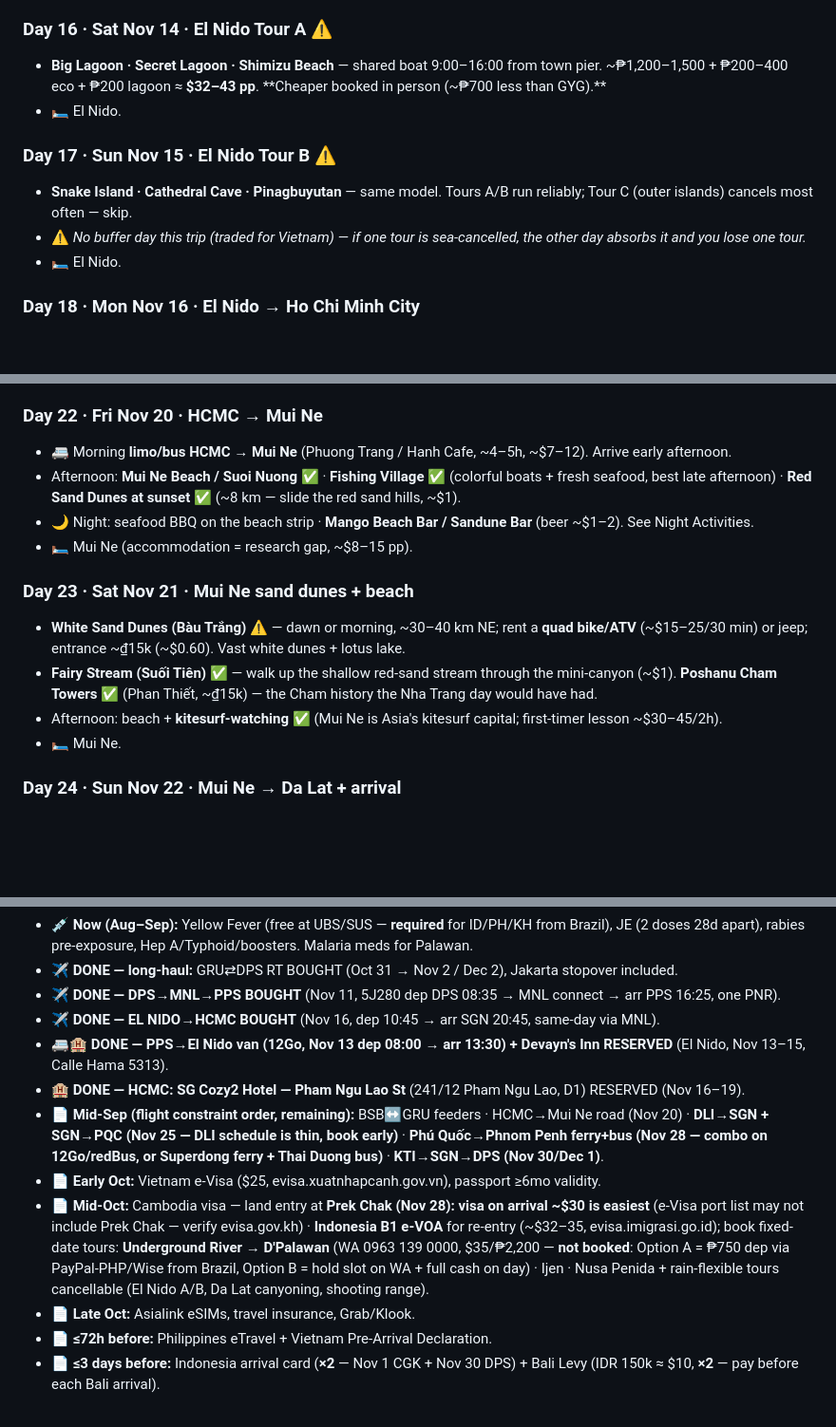
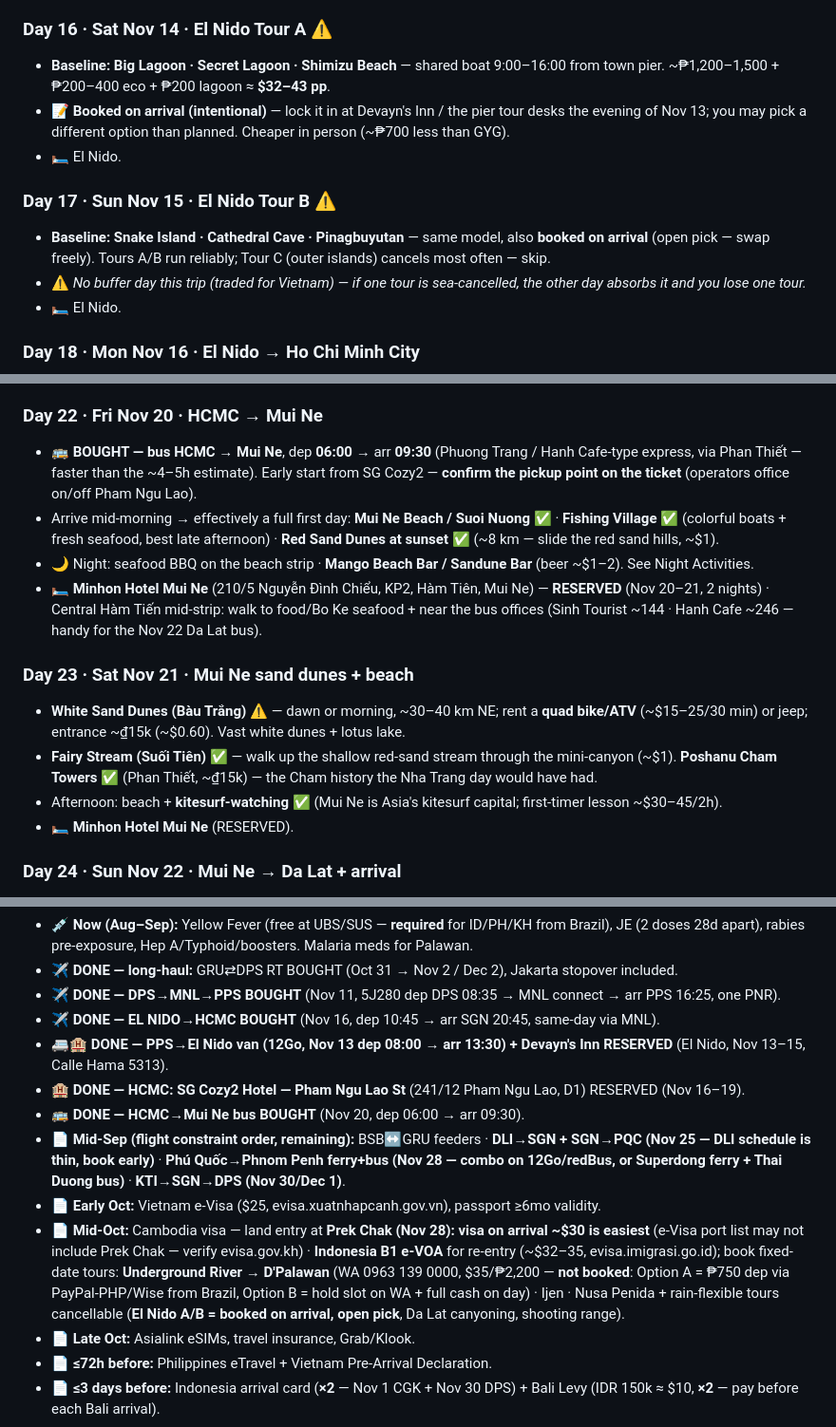
Before and after one commit to norbertocaires/SE-Asia-2026, a Markdown page: README.md, 3 parts joined by grey strips. Shown at 95% size. Drawn GitHub-style; blank space fills up the shorter version.

```diff
--- a/README.md
+++ b/README.md
@@ -164,11 +167,12 @@ Legend: ✅ = rain-safe · ⚠️ = rain/sea-risky (needs buffer) · 🛏️ = o
 - 🛏️ **Devayn's Inn** (Calle Hama, 5313 El Nido) — **RESERVED** (Nov 13–15, 3 nights) · town proper on Calle Hama (beach/night-market strip), ~0.3 km from the tour pier (Tours A/B pickups).
 
 ### Day 16 · Sat Nov 14 · El Nido Tour A ⚠️
-- **Big Lagoon · Secret Lagoon · Shimizu Beach** — shared boat 9:00–16:00 from town pier. ~₱1,200–1,500 + ₱200–400 eco + ₱200 lagoon ≈ **$32–43 pp**. **Cheaper booked in person (~₱700 less than GYG).**
+- **Baseline: Big Lagoon · Secret Lagoon · Shimizu Beach** — shared boat 9:00–16:00 from town pier. ~₱1,200–1,500 + ₱200–400 eco + ₱200 lagoon ≈ **$32–43 pp**.
+- 📝 **Booked on arrival (intentional)** — lock it in at Devayn's Inn / the pier tour desks the evening of Nov 13; you may pick a different option than planned. Cheaper in person (~₱700 less than GYG).
 - 🛏️ El Nido.
 
 ### Day 17 · Sun Nov 15 · El Nido Tour B ⚠️
-- **Snake Island · Cathedral Cave · Pinagbuyutan** — same model. Tours A/B run reliably; Tour C (outer islands) cancels most often — skip.
+- **Baseline: Snake Island · Cathedral Cave · Pinagbuyutan** — same model, also **booked on arrival** (open pick — swap freely). Tours A/B run reliably; Tour C (outer islands) cancels most often — skip.
 - ⚠️ *No buffer day this trip (traded for Vietnam) — if one tour is sea-cancelled, the other day absorbs it and you lose one tour.*
 - 🛏️ El Nido.
 
@@ -200,16 +204,16 @@ Legend: ✅ = rain-safe · ⚠️ = rain/sea-risky (needs buffer) · 🛏️ = o
 - Evening: **AO Show** ✅ or rooftop.
 
 ### Day 22 · Fri Nov 20 · HCMC → Mui Ne
-- 🚐 Morning **limo/bus HCMC → Mui Ne** (Phuong Trang / Hanh Cafe, ~4–5h, ~$7–12). Arrive early afternoon.
-- Afternoon: **Mui Ne Beach / Suoi Nuong** ✅ · **Fishing Village** ✅ (colorful boats + fresh seafood, best late afternoon) · **Red Sand Dunes at sunset** ✅ (~8 km — slide the red sand hills, ~$1).
+- 🚌 **BOUGHT — bus HCMC → Mui Ne**, dep **06:00** → arr **09:30** (Phuong Trang / Hanh Cafe-type express, via Phan Thiết — faster than the ~4–5h estimate). Early start from SG Cozy2 — **confirm the pickup point on the ticket** (operators office on/off Pham Ngu Lao).
+- Arrive mid-morning → effectively a full first day: **Mui Ne Beach / Suoi Nuong** ✅ · **Fishing Village** ✅ (colorful boats + fresh seafood, best late afternoon) · **Red Sand Dunes at sunset** ✅ (~8 km — slide the red sand hills, ~$1).
 - 🌙 Night: seafood BBQ on the beach strip · **Mango Beach Bar / Sandune Bar** (beer ~$1–2). See Night Activities.
-- 🛏️ Mui Ne (accommodation = research gap, ~$8–15 pp).
+- 🛏️ **Minhon Hotel Mui Ne** (210/5 Nguyễn Đình Chiểu, KP2, Hàm Tiên, Mui Ne) — **RESERVED** (Nov 20–21, 2 nights) · Central Hàm Tiến mid-strip: walk to food/Bo Ke seafood + near the bus offices (Sinh Tourist ~144 · Hanh Cafe ~246 — handy for the Nov 22 Da Lat bus).
 
 ### Day 23 · Sat Nov 21 · Mui Ne sand dunes + beach
 - **White Sand Dunes (Bàu Trắng)** ⚠️ — dawn or morning, ~30–40 km NE; rent a **quad bike/ATV** (~$15–25/30 min) or jeep; entrance ~₫15k (~$0.60). Vast white dunes + lotus lake.
 - **Fairy Stream (Suối Tiên)** ✅ — walk up the shallow red-sand stream through the mini-canyon (~$1). **Poshanu Cham Towers** ✅ (Phan Thiết, ~₫15k) — the Cham history the Nha Trang day would have had.
 - Afternoon: beach + **kitesurf-watching** ✅ (Mui Ne is Asia's kitesurf capital; first-timer lesson ~$30–45/2h).
-- 🛏️ Mui Ne.
+- 🛏️ **Minhon Hotel Mui Ne** (RESERVED).
 
 ### Day 24 · Sun Nov 22 · Mui Ne → Da Lat + arrival
 - 🚐 Morning **limo/bus Mui Ne → Da Lat** (~2.5–3h through the mountain pass, ~$6–10). Arrive midday.
@@ -594,9 +598,10 @@ Quick version:
 - ✈️ **DONE — EL NIDO→HCMC BOUGHT** (Nov 16, dep 10:45 → arr SGN 20:45, same-day via MNL).
 - 🚐🏨 **DONE — PPS→El Nido van (12Go, Nov 13 dep 08:00 → arr 13:30) + Devayn's Inn RESERVED** (El Nido, Nov 13–15, Calle Hama 5313).
 - 🏨 **DONE — HCMC: SG Cozy2 Hotel — Pham Ngu Lao St** (241/12 Pham Ngu Lao, D1) RESERVED (Nov 16–19).
-- 📄 **Mid-Sep (flight constraint order, remaining):** BSB↔GRU feeders · HCMC→Mui Ne road (Nov 20) · **DLI→SGN + SGN→PQC (Nov 25 — DLI schedule is thin, book early)** · **Phú Quốc→Phnom Penh ferry+bus (Nov 28 — combo on 12Go/redBus, or Superdong ferry + Thai Duong bus)** · **KTI→SGN→DPS (Nov 30/Dec 1)**.
+- 🚌 **DONE — HCMC→Mui Ne bus BOUGHT** (Nov 20, dep 06:00 → arr 09:30).
+- 📄 **Mid-Sep (flight constraint order, remaining):** BSB↔GRU feeders · **DLI→SGN + SGN→PQC (Nov 25 — DLI schedule is thin, book early)** · **Phú Quốc→Phnom Penh ferry+bus (Nov 28 — combo on 12Go/redBus, or Superdong ferry + Thai Duong bus)** · **KTI→SGN→DPS (Nov 30/Dec 1)**.
 - 📄 **Early Oct:** Vietnam e-Visa ($25, evisa.xuatnhapcanh.gov.vn), passport ≥6mo validity.
-- 📄 **Mid-Oct:** Cambodia visa — land entry at **Prek Chak (Nov 28): visa on arrival ~$30 is easiest** (e-Visa port list may not include Prek Chak — verify evisa.gov.kh) · **Indonesia B1 e-VOA** for re-entry (~$32–35, evisa.imigrasi.go.id); book fixed-date tours: **Underground River → D'Palawan** (WA 0963 139 0000, $35/₱2,200 — **not booked**: Option A = ₱750 dep via PayPal-PHP/Wise from Brazil, Option B = hold slot on WA + full cash on day) · Ijen · Nusa Penida + rain-flexible tours cancellable (El Nido A/B, Da Lat canyoning, shooting range).
+- 📄 **Mid-Oct:** Cambodia visa — land entry at **Prek Chak (Nov 28): visa on arrival ~$30 is easiest** (e-Visa port list may not include Prek Chak — verify evisa.gov.kh) · **Indonesia B1 e-VOA** for re-entry (~$32–35, evisa.imigrasi.go.id); book fixed-date tours: **Underground River → D'Palawan** (WA 0963 139 0000, $35/₱2,200 — **not booked**: Option A = ₱750 dep via PayPal-PHP/Wise from Brazil, Option B = hold slot on WA + full cash on day) · Ijen · Nusa Penida + rain-flexible tours cancellable (**El Nido A/B = booked on arrival, open pick**, Da Lat canyoning, shooting range).
 - 📄 **Late Oct:** Asialink eSIMs, travel insurance, Grab/Klook.
 - 📄 **≤72h before:** Philippines eTravel + Vietnam Pre-Arrival Declaration.
 - 📄 **≤3 days before:** Indonesia arrival card (**×2** — Nov 1 CGK + Nov 30 DPS) + Bali Levy (IDR 150k ≈ $10, **×2** — pay before each Bali arrival).
```
Also changed, not shown: other parts of README.md (+10 -7 lines).
